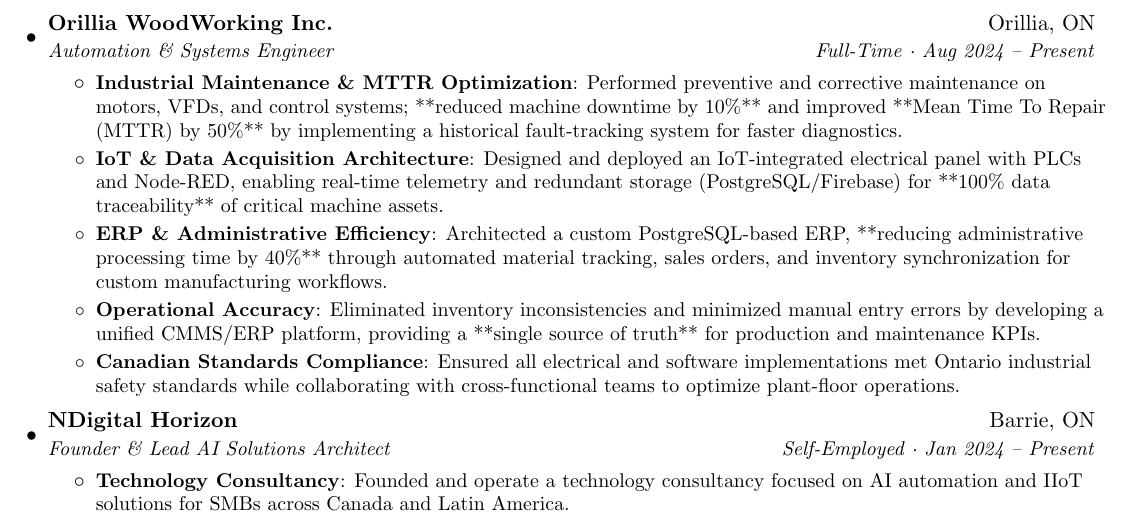
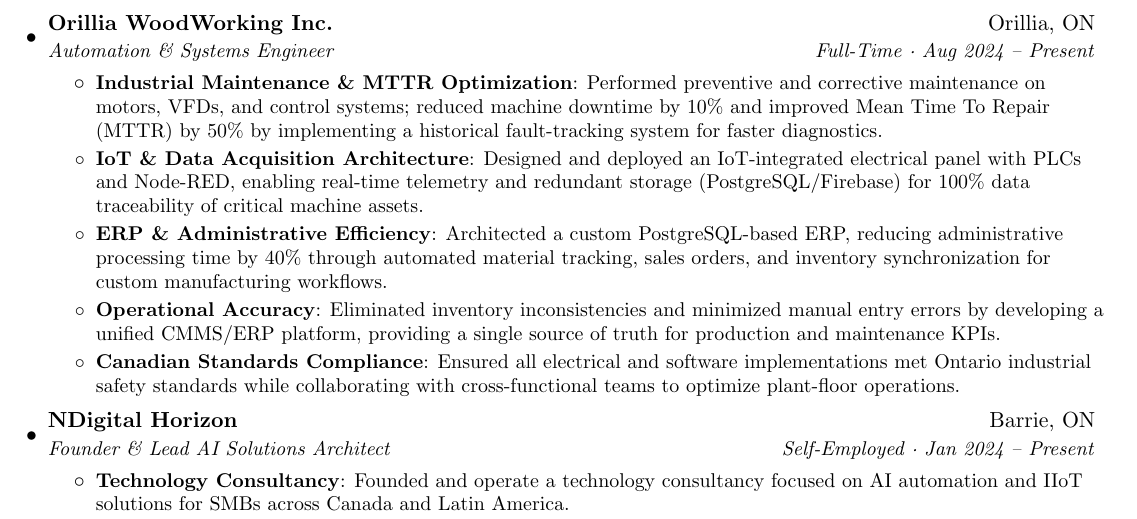
Before and after one commit to DylanN25/resume-cicd-automation, a LaTeX document (src/JosephNaranjo_Electronics_Automation.tex): part of page 1 of 2, cut so that both start at the same text. Compiled offline with pdfLaTeX.

Commit message:
Remove bold formatting from resume items

```diff
--- a/src/JosephNaranjo_Electronics_Automation.tex
+++ b/src/JosephNaranjo_Electronics_Automation.tex
@@ -100,13 +100,13 @@
   {Automation \& Systems Engineer}{Full-Time · Aug 2024 -- Present}
 \resumeItemListStart
   \resumeItem{Industrial Maintenance \& MTTR Optimization}
-    {Performed preventive and corrective maintenance on motors, VFDs, and control systems; **reduced machine downtime by 10\%** and improved **Mean Time To Repair (MTTR) by 50\%** by implementing a historical fault-tracking system for faster diagnostics.}
+    {Performed preventive and corrective maintenance on motors, VFDs, and control systems; reduced machine downtime by 10\% and improved Mean Time To Repair (MTTR) by 50\% by implementing a historical fault-tracking system for faster diagnostics.}
   \resumeItem{IoT \& Data Acquisition Architecture}
-    {Designed and deployed an IoT-integrated electrical panel with PLCs and Node-RED, enabling real-time telemetry and redundant storage (PostgreSQL/Firebase) for **100\% data traceability** of critical machine assets.}
+    {Designed and deployed an IoT-integrated electrical panel with PLCs and Node-RED, enabling real-time telemetry and redundant storage (PostgreSQL/Firebase) for 100\% data traceability of critical machine assets.}
   \resumeItem{ERP \& Administrative Efficiency}
-    {Architected a custom PostgreSQL-based ERP, **reducing administrative processing time by 40\%** through automated material tracking, sales orders, and inventory synchronization for custom manufacturing workflows.}
+    {Architected a custom PostgreSQL-based ERP, reducing administrative processing time by 40\% through automated material tracking, sales orders, and inventory synchronization for custom manufacturing workflows.}
   \resumeItem{Operational Accuracy}
-    {Eliminated inventory inconsistencies and minimized manual entry errors by developing a unified CMMS/ERP platform, providing a **single source of truth** for production and maintenance KPIs.}
+    {Eliminated inventory inconsistencies and minimized manual entry errors by developing a unified CMMS/ERP platform, providing a single source of truth for production and maintenance KPIs.}
   \resumeItem{Canadian Standards Compliance}
     {Ensured all electrical and software implementations met Ontario industrial safety standards while collaborating with cross-functional teams to optimize plant-floor operations.}
 \resumeItemListEnd
```
